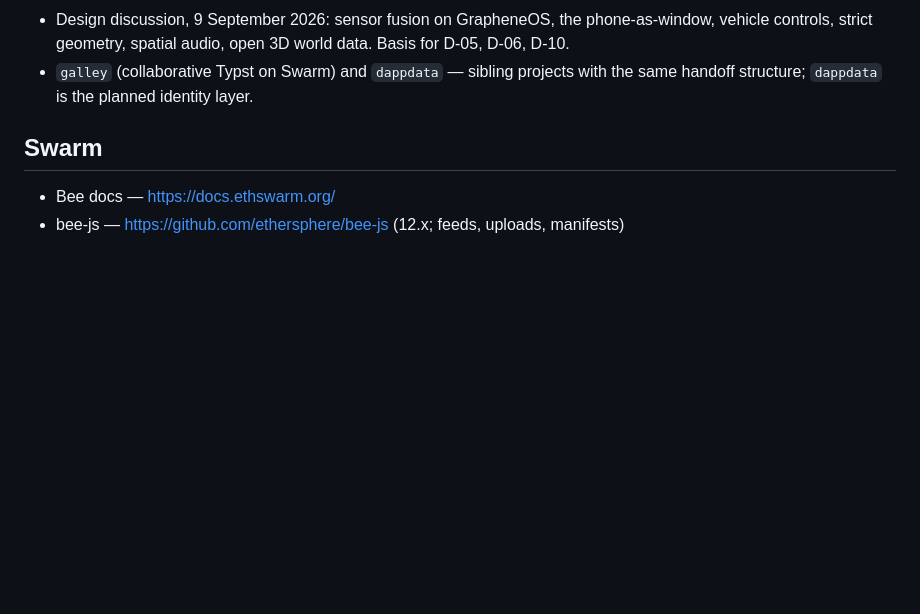
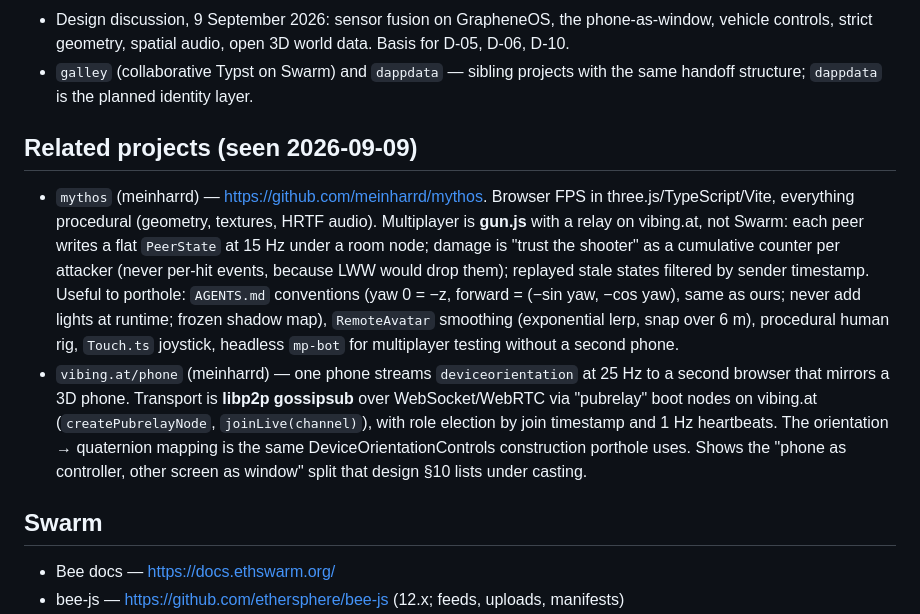
Before and after one commit to petfold/porthole, a Markdown page: docs/references.md, the part around the change. Drawn GitHub-style; blank space fills up the shorter version.

Commit message:
References: mythos and vibing.at/phone (meinharrd)
Co-Authored-By: Claude Fable 5.1 <noreply@anthropic.com>

```diff
--- a/docs/references.md
+++ b/docs/references.md
@@ -14,6 +14,28 @@
   world data. Basis for D-05, D-06, D-10.
 - `galley` (collaborative Typst on Swarm) and `dappdata` — sibling projects
   with the same handoff structure; `dappdata` is the planned identity layer.
+
+## Related projects (seen 2026-09-09)
+
+- `mythos` (meinharrd) — <https://github.com/meinharrd/mythos>. Browser FPS in
+  three.js/TypeScript/Vite, everything procedural (geometry, textures, HRTF
+  audio). Multiplayer is **gun.js** with a relay on vibing.at, not Swarm:
+  each peer writes a flat `PeerState` at 15 Hz under a room node; damage is
+  "trust the shooter" as a cumulative counter per attacker (never per-hit
+  events, because LWW would drop them); replayed stale states filtered by
+  sender timestamp. Useful to porthole: `AGENTS.md` conventions (yaw 0 = −z,
+  forward = (−sin yaw, −cos yaw), same as ours; never add lights at runtime;
+  frozen shadow map), `RemoteAvatar` smoothing (exponential lerp, snap over
+  6 m), procedural human rig, `Touch.ts` joystick, headless `mp-bot` for
+  multiplayer testing without a second phone.
+- `vibing.at/phone` (meinharrd) — one phone streams `deviceorientation` at
+  25 Hz to a second browser that mirrors a 3D phone. Transport is
+  **libp2p gossipsub** over WebSocket/WebRTC via "pubrelay" boot nodes on
+  vibing.at (`createPubrelayNode`, `joinLive(channel)`), with role election
+  by join timestamp and 1 Hz heartbeats. The orientation → quaternion
+  mapping is the same DeviceOrientationControls construction porthole uses.
+  Shows the "phone as controller, other screen as window" split that
+  design §10 lists under casting.
 
 ## Swarm
 
```
